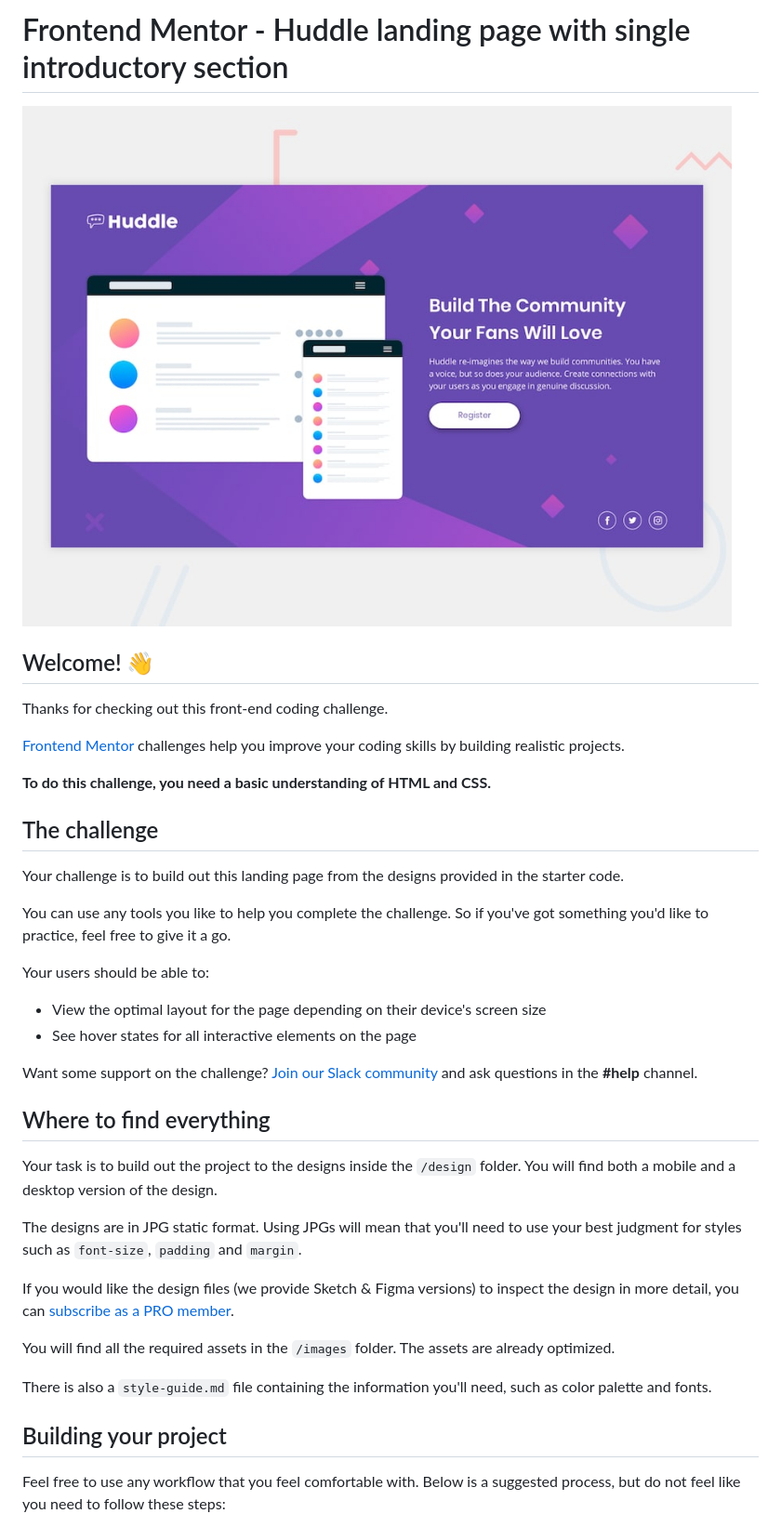
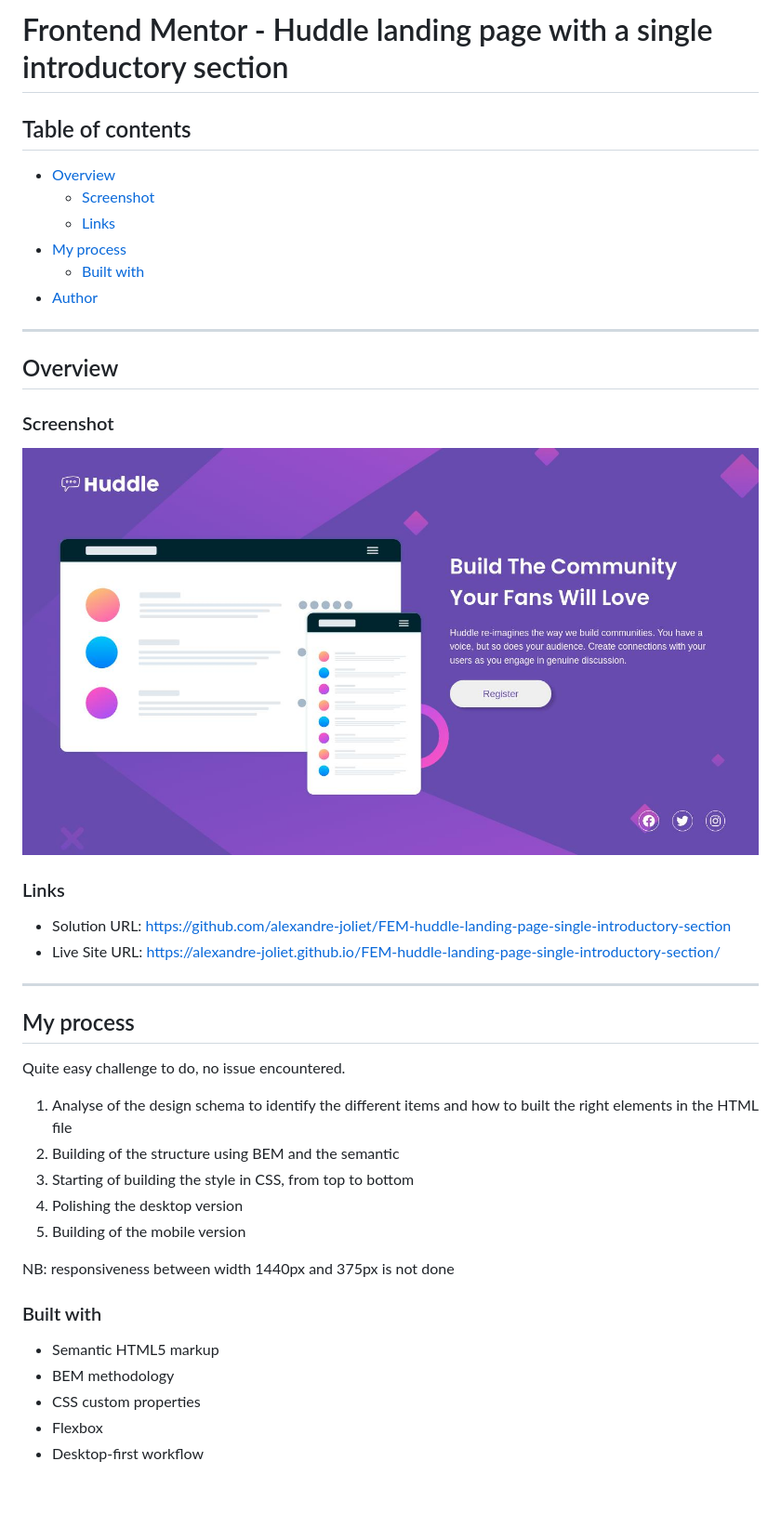
Before and after one commit to alexandre-joliet/FEM-huddle-landing-page-single-introductory-section, a Markdown page: README.md, the part around the change printed below. Shown: that part at 93% size. Drawn GitHub-style; pictures changed too: design/screenshot.jpg (added); blank space fills up the shorter version.

```diff
--- a/README.md
+++ b/README.md
@@ -1,41 +1,50 @@
-# Frontend Mentor - Huddle landing page with single introductory section
+# Frontend Mentor - Huddle landing page with a single introductory section
 
-![Design preview for the Huddle landing page with single introductory section](./design/desktop-preview.jpg)
 
-## Welcome! 👋
+## Table of contents
 
-Thanks for checking out this front-end coding challenge.
+- [Overview](#overview)
+  - [Screenshot](#screenshot)
+  - [Links](#links)
+- [My process](#my-process)
+  - [Built with](#built-with)
+- [Author](#author)
 
-[Frontend Mentor](https://www.frontendmentor.io) challenges help you improve your coding skills by building realistic projects.
+---
 
-**To do this challenge, you need a basic understanding of HTML and CSS.**
+## Overview
 
-## The challenge
+### Screenshot
 
-Your challenge is to build out this landing page from the designs provided in the starter code.
+![](./design/screenshot.jpg)
 
-You can use any tools you like to help you complete the challenge. So if you've got something you'd like to practice, feel free to give it a go.
 
-Your users should be able to:
+### Links
 
-- View the optimal layout for the page depending on their device's screen size
-- See hover states for all interactive elements on the page
+- Solution URL: https://github.com/alexandre-joliet/FEM-huddle-landing-page-single-introductory-section
+- Live Site URL: https://alexandre-joliet.github.io/FEM-huddle-landing-page-single-introductory-section/
 
-Want some support on the challenge? [Join our Slack community](https://www.frontendmentor.io/slack) and ask questions in the **#help** channel.
+---
 
-## Where to find everything
+## My process
 
-Your task is to build out the project to the designs inside the `/design` folder. You will find both a mobile and a desktop version of the design.
+Quite easy challenge to do, no issue encountered.
 
-The designs are in JPG static format. Using JPGs will mean that you'll need to use your best judgment for styles such as `font-size`, `padding` and `margin`.
 
-If you would like the design files (we provide Sketch & Figma versions) to inspect the design in more detail, you can [subscribe as a PRO member](https://www.frontendmentor.io/pro).
+1. Analyse of the design schema to identify the different items and how to built the right elements in the HTML file
+2. Building of the structure using BEM and the semantic
+3. Starting of building the style in CSS, from top to bottom
+4. Polishing the desktop version
+5. Building of the mobile version
 
-You will find all the required assets in the `/images` folder. The assets are already optimized.
+NB: responsiveness between width 1440px and 375px is not done
 
-There is also a `style-guide.md` file containing the information you'll need, such as color palette and fonts.
 
-## Building your project
+### Built with
 
-Feel free to use any workflow that you feel comfortable with. Below is a suggested process, but do not feel like you need to follow these steps:
+- Semantic HTML5 markup
+- BEM methodology
+- CSS custom properties
+- Flexbox
+- Desktop-first workflow
 
```
Also changed, not shown: other parts of README.md (+3 -48 lines), README-template.md (deleted, +0 -111 lines).
